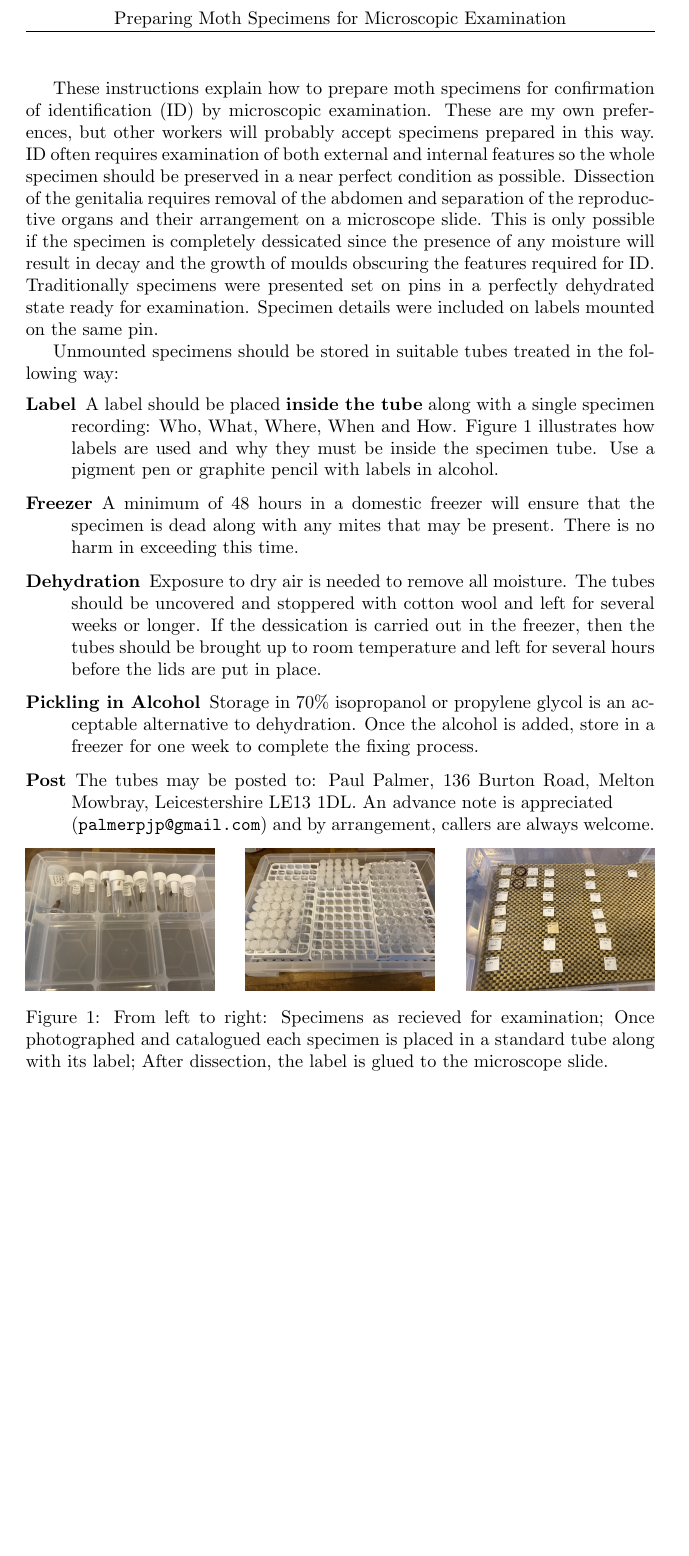
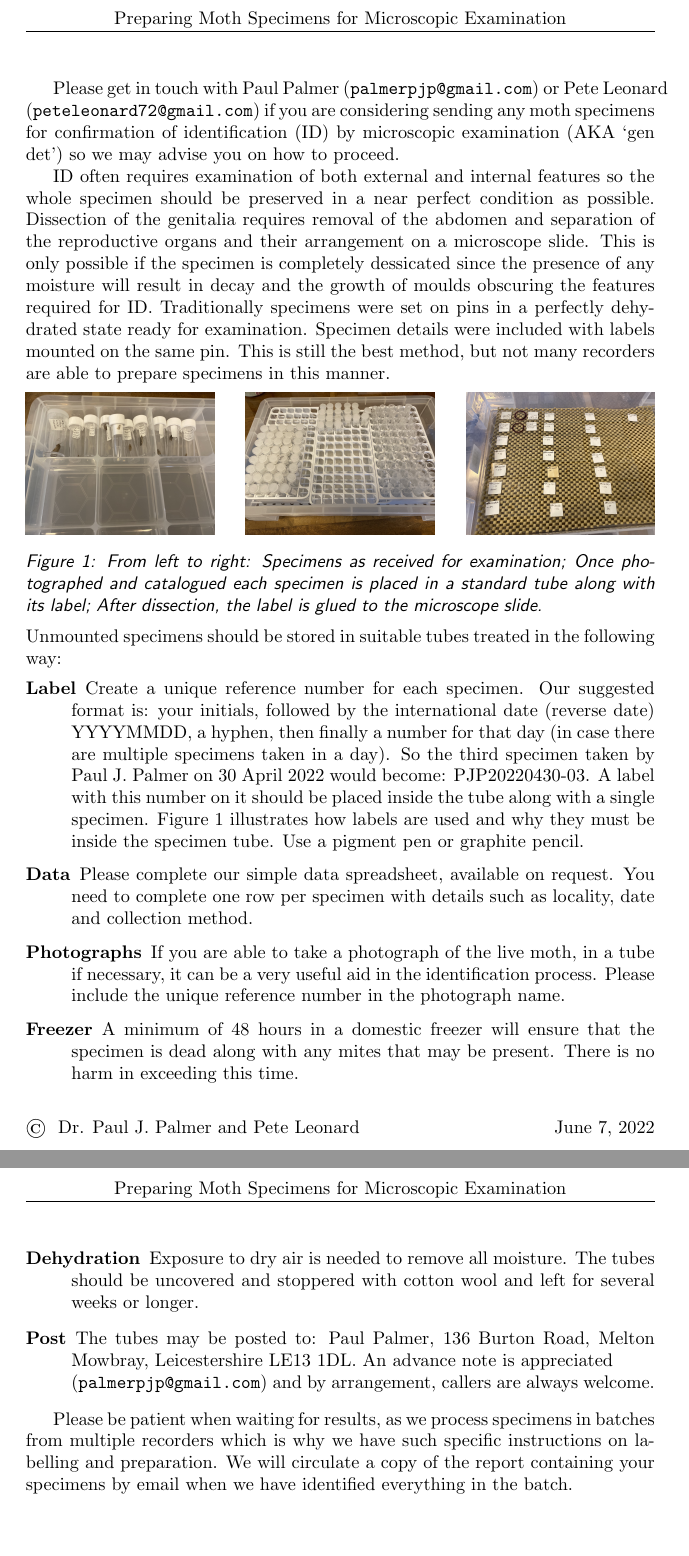
Before and after one commit to Microscope-ID-Club/dissection-prep, a LaTeX document (dissection_preparation.tex): part of the page before the commit and two parts of pages 1 and 2 of 2 after it, the two joined at a grey line, cut so that both start at the same text, the shorter picture padded with empty space. Compiled offline with pdfLaTeX.

Commit message:
Update text

```diff
--- a/dissection_preparation.tex
+++ b/dissection_preparation.tex
@@ -3,9 +3,12 @@
 \usepackage{graphicx}
 \graphicspath{ {./images/} }
 \usepackage{fancyhdr}
+\usepackage[style=british]{csquotes}
+\usepackage[font={sf,it}]{caption}
+
 %opening
 \title{Preparing Moth Specimens for Microscopic Examination}
-\author{Dr. Paul J. Palmer}
+\author{  \copyright ~  {Dr. Paul J. Palmer} and {Pete Leonard}}
 
 
 
@@ -30,38 +33,33 @@
 %
 %\end{abstract}
 
-%\section*{Pitfall traps for spider recording}
+Please get in touch with Paul Palmer (\texttt{palmerpjp@gmail.com}) or Pete Leonard (\texttt{peteleonard72@gmail.com}) if  you are considering sending  any moth specimens for confirmation of  identification (ID) by microscopic examination (AKA \enquote{gen det}) so we may advise you on how to proceed.
 
-%\begin{center}
-%	\centering
-%	\includegraphics[width=0.3\linewidth]{images/pitfall}\hfill
-%	\includegraphics[width=.3\textwidth]{images/alcohol}\hfill
-%	\includegraphics[width=.3\textwidth]{images/complete}\hfill
-%	\captionof{figure}{Placing the pitfall trap: Place the pitfall cup in a carefully dug hole; Fill the collector cup with 30 mL of food grade  \textit{Mono~Propylene~Glycol} and  place the inside the pitfall; Cover with the rain shield leaving a vertical gap of about 10~mm. }
-%
-%\end{center}
-
-These instructions explain how to prepare moth specimens for confirmation of  identification (ID) by microscopic examination. These are my own preferences, but other workers will probably accept specimens prepared in this way. ID often requires examination of both external and internal features so the whole specimen should be preserved in a near perfect condition as possible. Dissection of the genitalia requires removal of the abdomen and separation of the reproductive organs and their arrangement on a microscope slide. This is only possible if the specimen is completely dessicated since the presence of any moisture will result in decay and the growth of moulds obscuring the features required for ID. Traditionally specimens were presented set on pins in a perfectly dehydrated state ready for examination. Specimen details were included  on labels mounted on the same pin.
-
-Unmounted specimens should be stored in suitable tubes treated in the following way:
-\begin{description}
-	\item[Label] A label should be placed \textbf{inside the tube} along with a single specimen recording: Who, What, Where, When and How. Figure~\ref{InternalLabel} illustrates how labels are used and why they must be inside the specimen tube. Use a pigment pen or graphite pencil with labels in alcohol.
-	\item[Freezer] A minimum of 48 hours in a domestic freezer will ensure that the specimen is dead along with any mites that may be present. There is no harm in exceeding this time.
-	\item[Dehydration] Exposure to dry air is needed to remove all moisture. The tubes should be uncovered and stoppered with cotton wool and left for several weeks or longer. If the dessication is carried out in the freezer, then the tubes should be brought up to room temperature and left for several hours before the lids are put in place.
-	\item[Pickling in Alcohol] Storage in 70\% isopropanol  or propylene glycol is an acceptable alternative to dehydration. Once the alcohol is added, store in a freezer for one week to complete the fixing process.
-	\item[Post] The tubes may be posted to: Paul Palmer, 136 Burton Road, Melton Mowbray, Leicestershire LE13 1DL. An advance note is appreciated \\ (\texttt{palmerpjp@gmail.com}) and by arrangement, callers are always welcome.
-\end{description}
-
-
-% TODO: \usepackage{graphicx} required
+ID often requires examination of both external and internal features so the whole specimen should be preserved in a near perfect condition as possible. Dissection of the genitalia requires removal of the abdomen and separation of the reproductive organs and their arrangement on a microscope slide. This is only possible if the specimen is completely dessicated since the presence of any moisture will result in decay and the growth of moulds obscuring the features required for ID. Traditionally specimens were set on pins in a perfectly dehydrated state ready for examination. Specimen details were included  with labels mounted on the same pin. This is still the best method, but not many recorders are able to prepare specimens in this manner.
 \begin{center}
 	\centering
 	\includegraphics[width=0.3\linewidth]{images/specimens}\hfill
 	\includegraphics[width=.3\textwidth]{images/prepared}\hfill
 	\includegraphics[width=.3\textwidth]{images/slides}\hfill
-	\captionof{figure}{From left to right: Specimens as recieved for examination; Once photographed and catalogued each specimen is placed in a standard tube along with its label; After dissection, the label is glued to the microscope slide.}
+	\captionof{figure}{From left to right: Specimens as received for examination; Once photographed and catalogued each specimen is placed in a standard tube along with its label; After dissection, the label is glued to the microscope slide.}
 	\label{InternalLabel}
 \end{center}
+Unmounted specimens should be stored in suitable tubes treated in the following way:
+\begin{description}
+
+	\item[Label] Create a unique reference number for each specimen. Our suggested format is: your initials, followed by the international date (reverse date) YYYYMMDD, a hyphen, then finally a number for that day (in case there are multiple specimens taken in a day). So the third specimen taken by Paul J. Palmer on 30 April 2022 would become: PJP20220430-03. A label with this number on it should be placed inside the tube along with a single specimen. Figure~\ref{InternalLabel} illustrates how labels are used and why they must be inside the specimen tube. Use a pigment pen or graphite pencil.
+	\item[Data] Please complete our simple data spreadsheet, available on request. You need to complete one row per specimen with details such as locality, date and collection method.
+	\item[Photographs] If you are able to take a photograph of the live moth, in a tube if necessary, it can be a very useful aid in the identification process. Please include the unique reference number in the photograph name.
+	\item[Freezer] A minimum of 48 hours in a domestic freezer will ensure that the specimen is dead along with any mites that may be present. There is no harm in exceeding this time.
+	\item[Dehydration] Exposure to dry air is needed to remove all moisture. The tubes should be uncovered and stoppered with cotton wool and left for several weeks or longer.
+	\item[Post] The tubes may be posted to: Paul Palmer, 136 Burton Road, Melton Mowbray, Leicestershire LE13 1DL. An advance note is appreciated \\ (\texttt{palmerpjp@gmail.com}) and by arrangement, callers are always welcome.
+\end{description}
+
+Please be patient when waiting for results, as we process specimens in batches from multiple recorders which is why we have such specific instructions on labelling and preparation. We will circulate a copy of the report containing your specimens by email when we have identified everything in the batch.
+
+
+% TODO: \usepackage{graphicx} required
+
 
 
 
```
Also changed, not shown: dissection_preparation.pdf.
